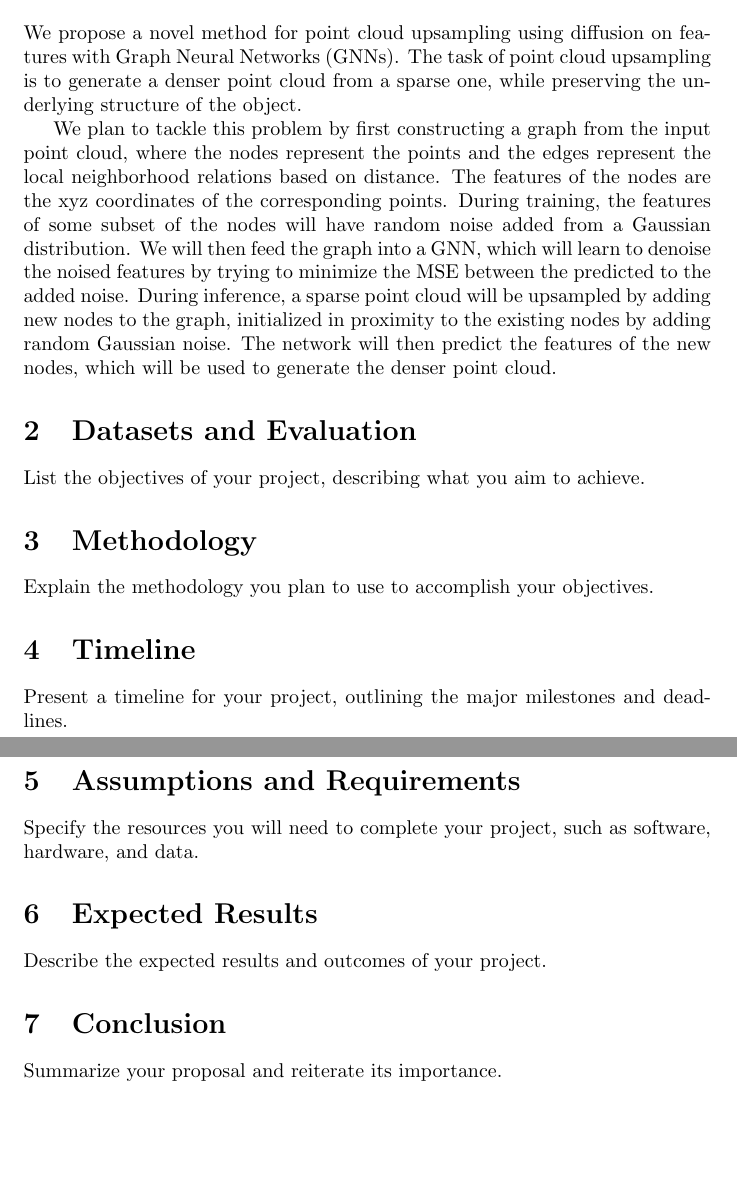
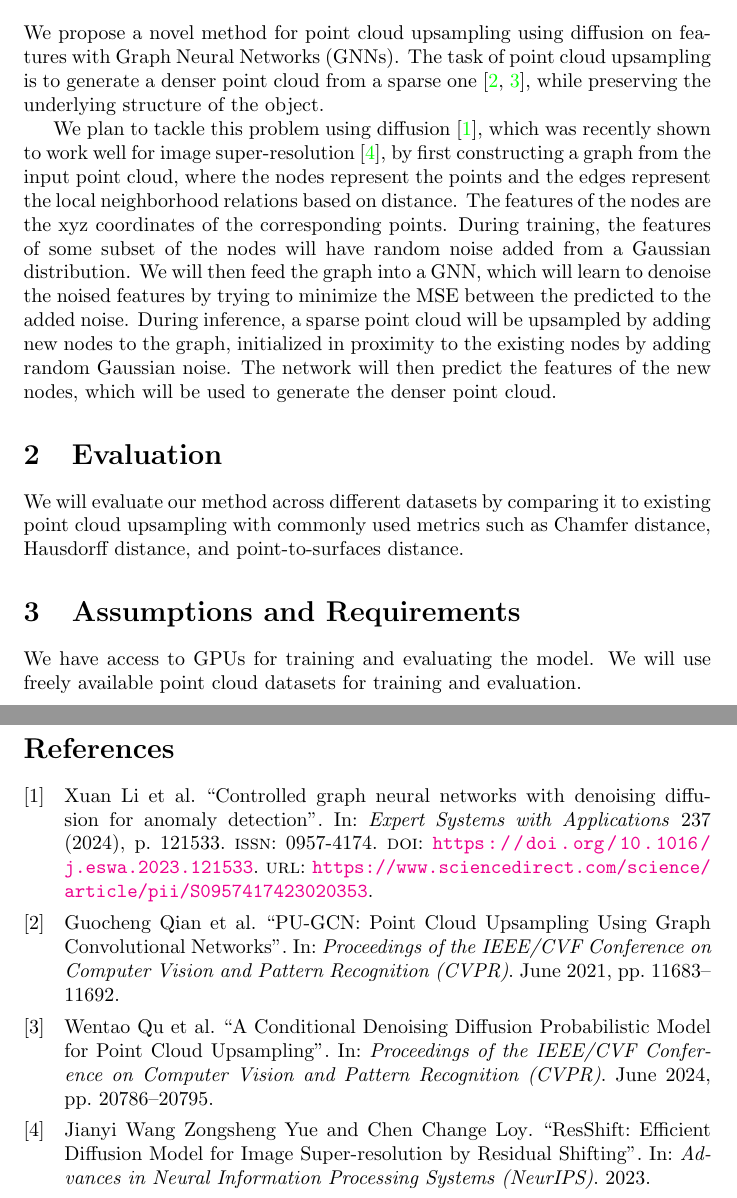
Before and after one commit to nirgoren/graphml-project, a LaTeX document (proposal.tex): two parts of pages 1 and 2 of 2, joined at a grey line, cut so that both start at the same text, the shorter picture padded with empty space. Compiled offline with pdfLaTeX.

Commit message:
Finish proposal

```diff
--- a/proposal.tex
+++ b/proposal.tex
@@ -1,9 +1,13 @@
 \documentclass{article}
 \usepackage{biblatex}
+\usepackage[colorlinks=true]{hyperref}
 
 \title{Deep Learning with Graphs - Project Proposal}
 \author{Nir Goren 313452781 \\ Yuval Reshef 206184897}
 \date{\today}
+
+\addbibresource{references.bib}
+
 
 \begin{document}
 
@@ -11,28 +15,17 @@
 
 \section{Point Cloud Upsampling using Diffusion on Features with GNNs}
 We propose a novel method for point cloud upsampling using diffusion on features with Graph Neural Networks (GNNs).
-The task of point cloud upsampling is to generate a denser point cloud from a sparse one, while preserving the underlying structure of the object.
+The task of point cloud upsampling is to generate a denser point cloud from a sparse one \cite{PU-GCN,Qu_2024_CVPR}, while preserving the underlying structure of the object.
 
-We plan to tackle this problem by first constructing a graph from the input point cloud, where the nodes represent the points and the edges represent the local neighborhood relations based on distance.
+We plan to tackle this problem using diffusion \cite{ConGNN_2024}, which was recently shown to work well for image super-resolution \cite{yue2023resshift}, by first constructing a graph from the input point cloud, where the nodes represent the points and the edges represent the local neighborhood relations based on distance.
 The features of the nodes are the xyz coordinates of the corresponding points. During training, the features of some subset of the nodes will have random noise added from a Gaussian distribution.
 We will then feed the graph into a GNN, which will learn to denoise the noised features by trying to minimize the MSE between the predicted to the added noise. During inference, a sparse point cloud will be upsampled by adding new nodes to the graph, initialized in proximity to the existing nodes by adding random Gaussian noise. The network will then predict the features of the new nodes, which will be used to generate the denser point cloud.
-\section{Datasets and Evaluation}
-List the objectives of your project, describing what you aim to achieve.
 
-\section{Methodology}
-Explain the methodology you plan to use to accomplish your objectives.
-
-\section{Timeline}
-Present a timeline for your project, outlining the major milestones and deadlines.
+\section{Evaluation}
+We will evaluate our method across different datasets by comparing it to existing point cloud upsampling with commonly used metrics such as Chamfer distance, Hausdorff distance, and point-to-surfaces distance.
 
 \section{Assumptions and Requirements}
-Specify the resources you will need to complete your project, such as software, hardware, and data.
-
-\section{Expected Results}
-Describe the expected results and outcomes of your project.
-
-\section{Conclusion}
-Summarize your proposal and reiterate its importance.
+We have access to GPUs for training and evaluating the model. We will use freely available point cloud datasets for training and evaluation.
 
 \printbibliography
 \end{document}
```
Also changed, not shown: references.bib (+9 -9 lines), 1 other file.
